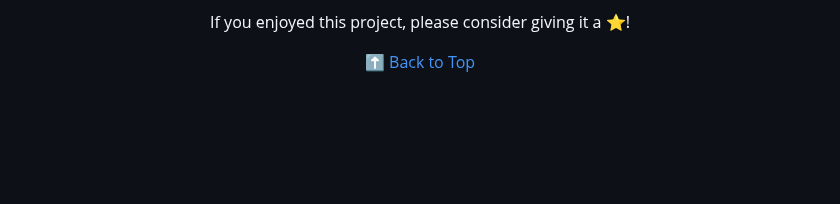
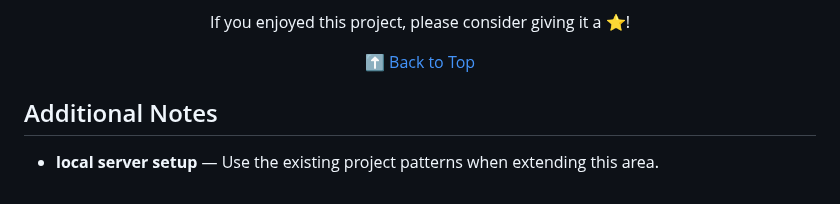
Before and after one commit to Sid2169/TicTac, a Markdown page: README.md, the part around the change. GitHub-like rendering; blank space fills up the shorter version.

Commit message:
Document local server setup setup

```diff
--- a/README.md
+++ b/README.md
@@ -758,3 +758,7 @@ If you enjoyed this project, please consider giving it a ⭐!
 [⬆ Back to Top](#tic-tac-toe--interactive-game-application)
 
 </div>
+
+## Additional Notes
+
+- **local server setup** — Use the existing project patterns when extending this area.
```
